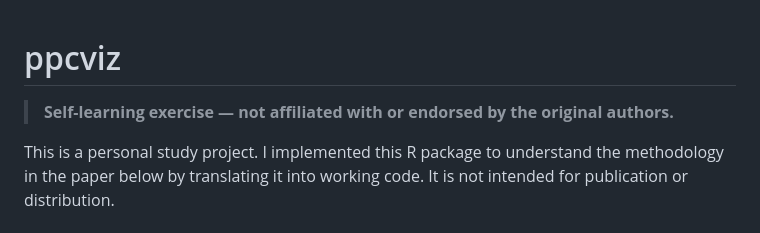
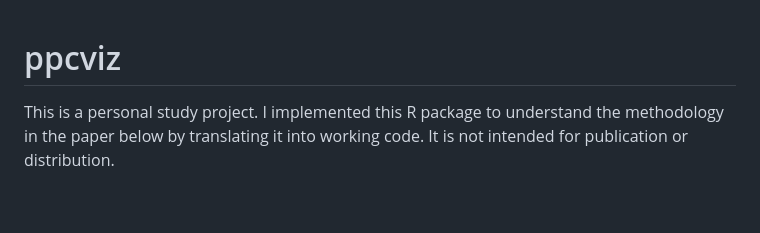
Before and after one commit to utkarshpawade/ppcviz, a Markdown page: README.md, the part around the change. Rendered like a GitHub page; blank space fills up the shorter version.

Commit message:
Update README
Removed disclaimer about affiliation with original authors.

```diff
--- a/README.md
+++ b/README.md
@@ -1,6 +1,4 @@
 # ppcviz
-
-> **Self-learning exercise — not affiliated with or endorsed by the original authors.**
 
 This is a personal study project. I implemented this R package to understand
 the methodology in the paper below by translating it into working code.
```
